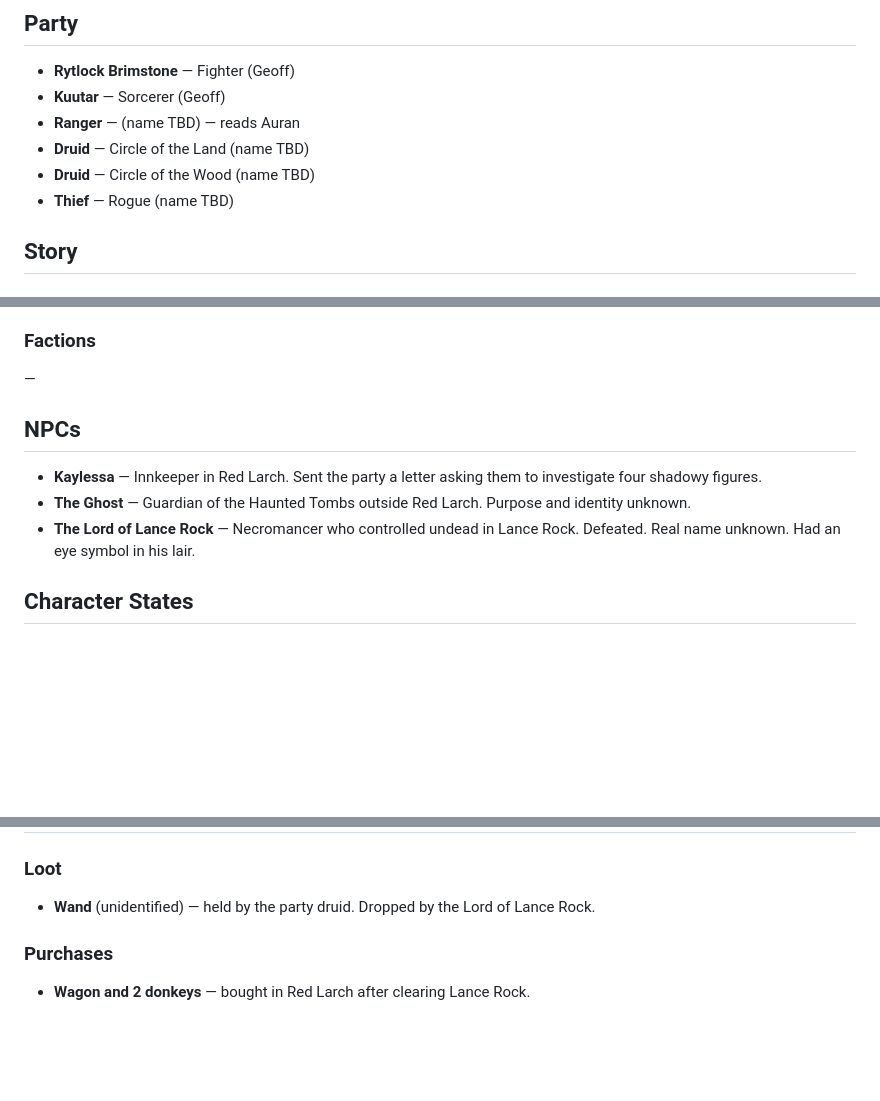
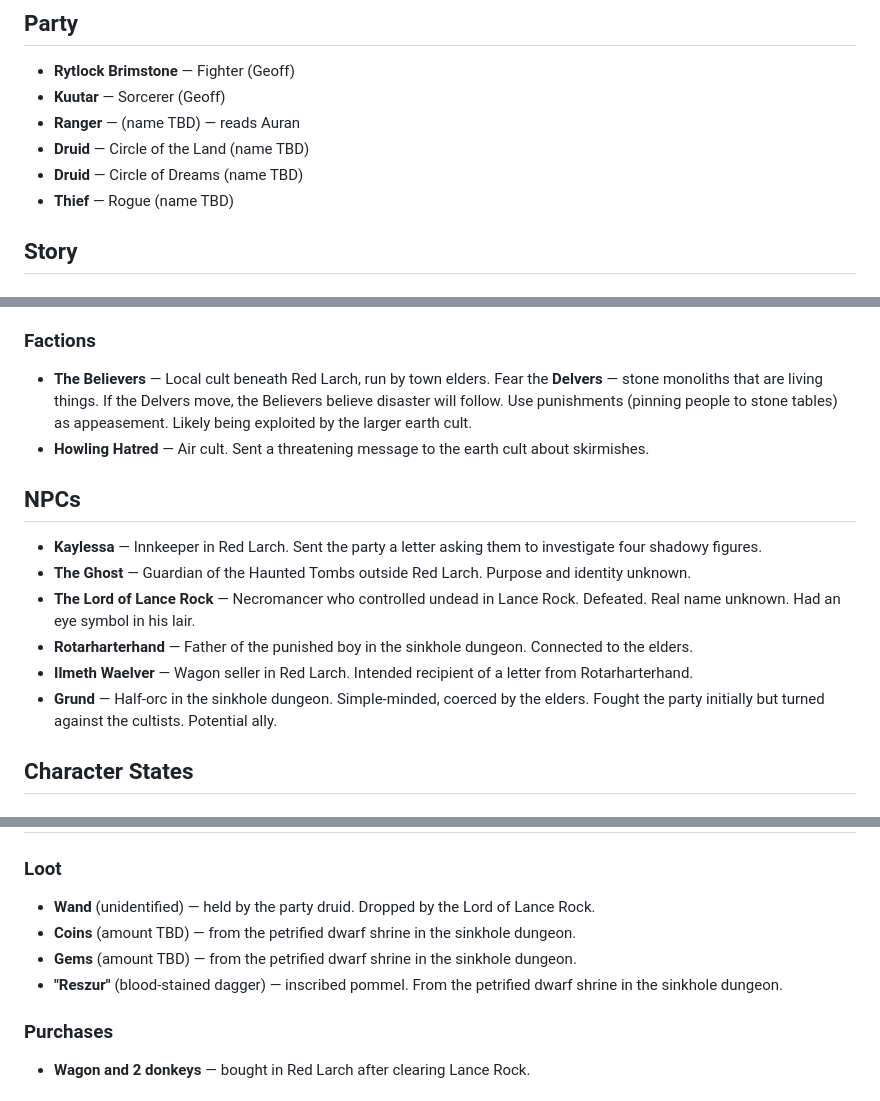
Before and after one commit to diazGeoff/DnDAssistant, a Markdown page: campaigns/princes-of-the-apocalypse/campaign.md, 3 parts joined by grey strips. GitHub-like rendering; blank space fills up the shorter version.

```diff
--- a/campaigns/princes-of-the-apocalypse/campaign.md
+++ b/campaigns/princes-of-the-apocalypse/campaign.md
@@ -15,7 +15,7 @@
 - **Kuutar** — Sorcerer (Geoff)
 - **Ranger** — (name TBD) — reads Auran
 - **Druid** — Circle of the Land (name TBD)
-- **Druid** — Circle of the Wood (name TBD)
+- **Druid** — Circle of Dreams (name TBD)
 - **Thief** — Rogue (name TBD)
 
 ## Story
@@ -54,13 +54,17 @@ Official D&D 5th Edition adventure. The Dessarin Valley is threatened by four cu
 - **Dessarin Valley (regional):** [map](maps/Dessarin_Valley-5e.webp) — 1 hex = 4 miles
 
 ### Factions
-—
+- **The Believers** — Local cult beneath Red Larch, run by town elders. Fear the **Delvers** — stone monoliths that are living things. If the Delvers move, the Believers believe disaster will follow. Use punishments (pinning people to stone tables) as appeasement. Likely being exploited by the larger earth cult.
+- **Howling Hatred** — Air cult. Sent a threatening message to the earth cult about skirmishes.
 
 ## NPCs
 
 - **Kaylessa** — Innkeeper in Red Larch. Sent the party a letter asking them to investigate four shadowy figures.
 - **The Ghost** — Guardian of the Haunted Tombs outside Red Larch. Purpose and identity unknown.
 - **The Lord of Lance Rock** — Necromancer who controlled undead in Lance Rock. Defeated. Real name unknown. Had an eye symbol in his lair.
+- **Rotarharterhand** — Father of the punished boy in the sinkhole dungeon. Connected to the elders.
+- **Ilmeth Waelver** — Wagon seller in Red Larch. Intended recipient of a letter from Rotarharterhand.
+- **Grund** — Half-orc in the sinkhole dungeon. Simple-minded, coerced by the elders. Fought the party initially but turned against the cultists. Potential ally.
 
 ## Character States
 
@@ -129,6 +133,9 @@ Official D&D 5th Edition adventure. The Dessarin Valley is threatened by four cu
 
 ### Loot
 - **Wand** (unidentified) — held by the party druid. Dropped by the Lord of Lance Rock.
+- **Coins** (amount TBD) — from the petrified dwarf shrine in the sinkhole dungeon.
+- **Gems** (amount TBD) — from the petrified dwarf shrine in the sinkhole dungeon.
+- **"Reszur"** (blood-stained dagger) — inscribed pommel. From the petrified dwarf shrine in the sinkhole dungeon.
 
 ### Purchases
 - **Wagon and 2 donkeys** — bought in Red Larch after clearing Lance Rock.
```
Also changed, not shown: characters/kuutar/profile.md (+6 -2 lines), 1 other file.
